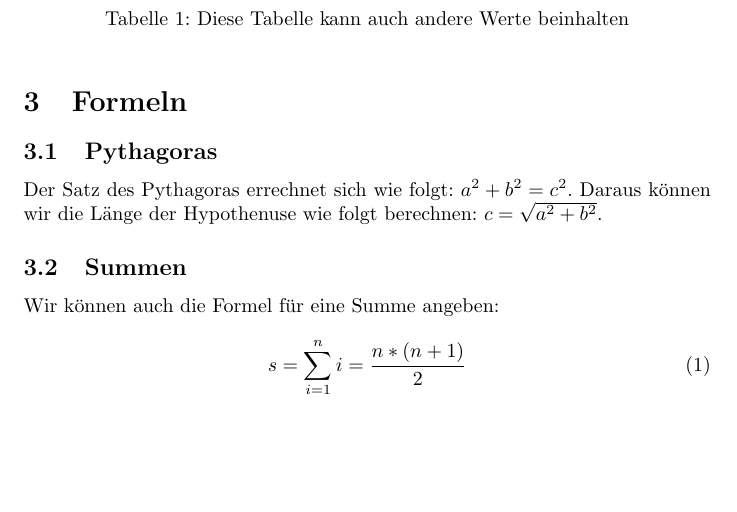
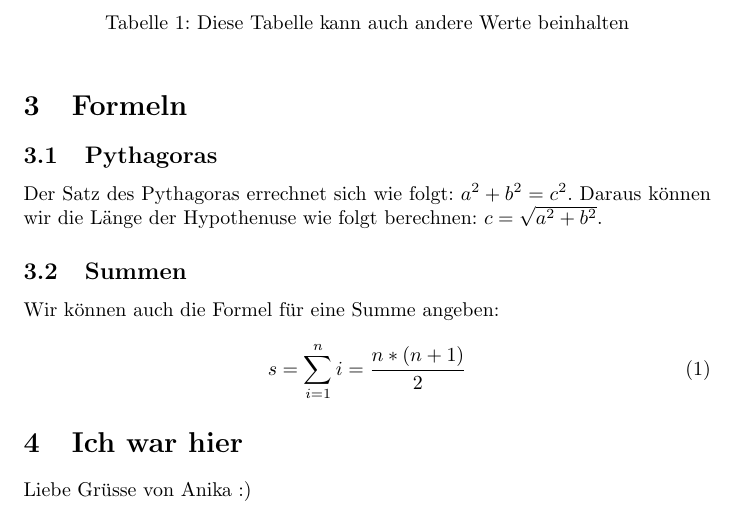
Before and after one commit to Christin-/Repository-Christin, a LaTeX document (Übung 5/Übung 2.tex): part of the page, cut so that both start at the same text, the shorter picture padded with empty space. Compiled offline with pdfLaTeX.

Commit message:
Update Übung 2.tex

```diff
--- a/Übung 5/Übung 2.tex
+++ b/Übung 5/Übung 2.tex
@@ -34,4 +34,6 @@ Wir können auch die Formel für eine Summe angeben:\\
 \centering
 s=\sum_{i=1}^n{i}=\frac{n*(n+1)}{2}
 \end{equation}
+\section{Ich war hier}
+Liebe Grüsse von Anika :)
 \end{document}
```
